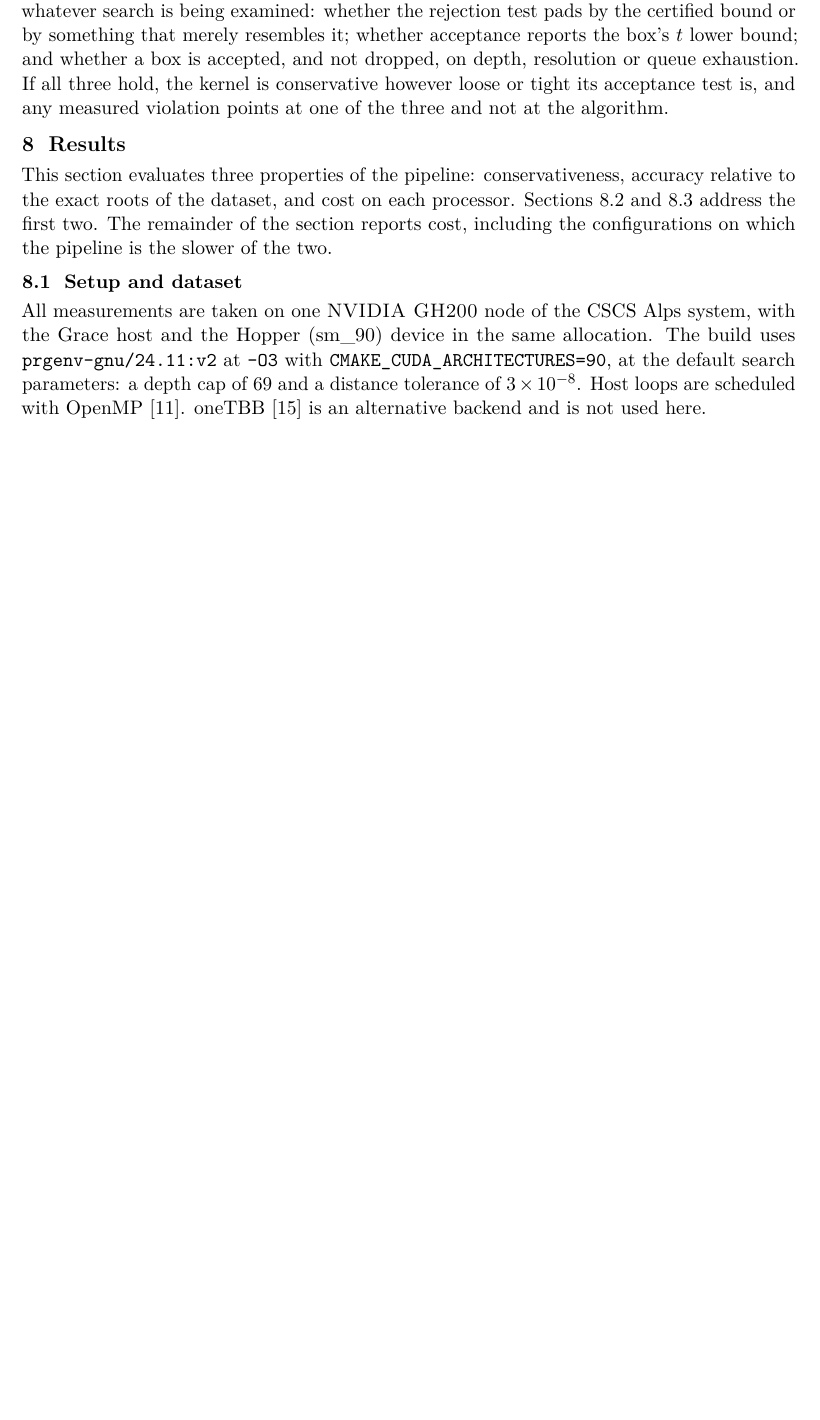
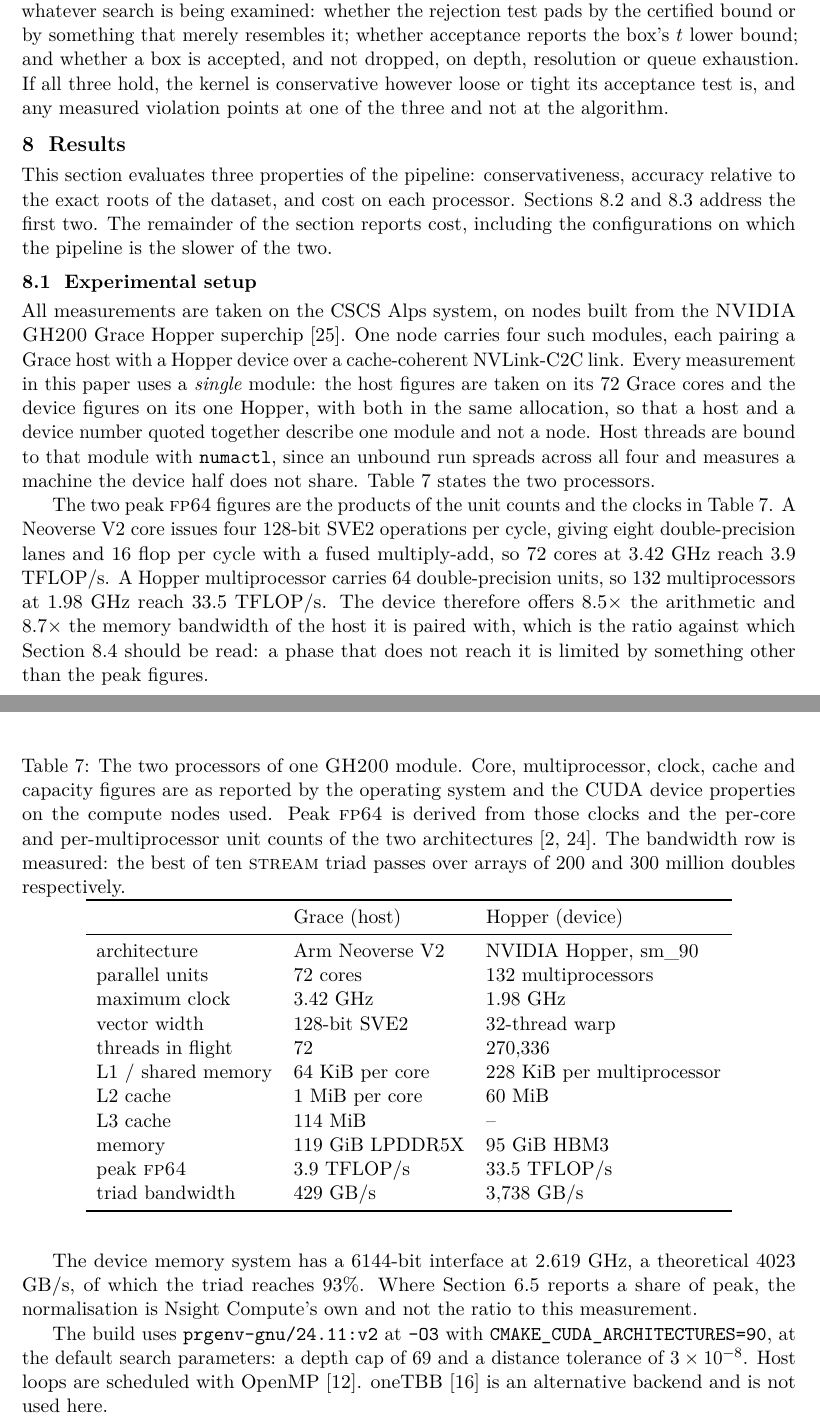
Before and after one commit to zulianp/sccd, a LaTeX paper (wip/paper/main.tex, which reads wip/paper/sections/results.tex): part of page 26 of 47 before the commit and two parts of pages 26 and 27 of 48 after it, the two joined at a grey line, cut so that both start at the same text, the shorter picture padded with empty space. Compiled offline with pdfLaTeX.

Commit message:
Describe the machine the measurements were taken on
The results section named the node and nothing else, while the parallel
section normalised against peak bandwidth and waves per multiprocessor that
the paper never stated. Section 8.1 is now an experimental setup with a table
of the two processors of one GH200 module.

Every figure in the table is queried from the compute nodes used, through
lscpu, numactl, sysfs and cudaGetDeviceProperties, and the raw output is
committed as benchmark/results/hardware-gh200.txt. The bandwidth row is
measured here: a STREAM triad, best of ten, on one module with the host
threads bound by numactl, giving 429 GB/s on Grace and 3,738 GB/s on Hopper,
the latter 93% of the 4,023 GB/s the 6144-bit interface implies at 2.619 GHz.

Peak fp64 is derived from those clocks and the per-unit counts of the two
architectures, 3.9 TFLOP/s against 33.5, and the section states the derivation
so a reader can check it. The resulting 8.5x arithmetic and 8.7x bandwidth
ratio is the figure Section 8.4 is read against.

Co-Authored-By: Claude Opus 5 (1M context) <noreply@anthropic.com>

```diff
--- a/wip/paper/sections/results.tex
+++ b/wip/paper/sections/results.tex
@@ -7,12 +7,67 @@ accuracy relative to the exact roots of the dataset, and cost on each processor.
 the section reports cost, including the configurations on which the pipeline is
 the slower of the two.
 
-\subsection{Setup and dataset}
+\subsection{Experimental setup}
 \label{sec:results:setup}
 
-All measurements are taken on one \textsc{NVIDIA GH200} node of the CSCS Alps
-system, with the Grace host and the Hopper (sm\_90) device in the same
-allocation. The build uses \texttt{prgenv-gnu/24.11:v2} at \texttt{-O3} with
+All measurements are taken on the CSCS Alps system, on nodes built from the
+\textsc{NVIDIA GH200} Grace Hopper superchip~\citep{nvidia2023gh200}. One node
+carries four such modules, each pairing a Grace host with a Hopper device over
+a cache-coherent NVLink-C2C link. Every measurement in this paper uses a
+\emph{single} module: the host figures are taken on its $72$ Grace cores and the
+device figures on its one Hopper, with both in the same allocation, so that a
+host and a device number quoted together describe one module and not a node.
+Host threads are bound to that module with \texttt{numactl}, since an unbound
+run spreads across all four and measures a machine the device half does not
+share. \Cref{tab:hardware} states the two processors.
+
+\begin{table}[htbp]
+  \centering
+  \caption{The two processors of one \textsc{GH200} module. Core, multiprocessor,
+    clock, cache and capacity figures are as reported by the operating system and
+    the CUDA device properties on the compute nodes used. Peak \textsc{fp64} is
+    derived from those clocks and the per-core and per-multiprocessor unit counts
+    of the two architectures~\citep{arm2022neoversev2,nvidia2022hopper}. The
+    bandwidth row is measured: the best of ten \textsc{stream} triad passes over
+    arrays of $200$ and $300$ million doubles respectively.}
+  \label{tab:hardware}
+  \fittable{%
+  \begin{tabular}{lll}
+    \toprule
+     & Grace (host) & Hopper (device) \\
+    \midrule
+    architecture & Arm Neoverse V2 & NVIDIA Hopper, sm\_90 \\
+    parallel units & $72$ cores & $132$ multiprocessors \\
+    maximum clock & $3.42$ GHz & $1.98$ GHz \\
+    vector width & $128$-bit SVE2 & $32$-thread warp \\
+    threads in flight & $72$ & $270{,}336$ \\
+    L1 / shared memory & $64$ KiB per core & $228$ KiB per multiprocessor \\
+    L2 cache & $1$ MiB per core & $60$ MiB \\
+    L3 cache & $114$ MiB & -- \\
+    memory & $119$ GiB LPDDR5X & $95$ GiB HBM3 \\
+    peak \textsc{fp64} & $3.9$ TFLOP/s & $33.5$ TFLOP/s \\
+    triad bandwidth & $429$ GB/s & $3{,}738$ GB/s \\
+    \bottomrule
+  \end{tabular}}
+\end{table}
+
+The two peak \textsc{fp64} figures are the products of the unit counts and the
+clocks in \cref{tab:hardware}. A Neoverse V2 core issues four $128$-bit SVE2
+operations per cycle, giving eight double-precision lanes and $16$ flop per
+cycle with a fused multiply-add, so $72$ cores at $3.42$ GHz reach
+$3.9$ TFLOP/s. A Hopper multiprocessor carries $64$ double-precision units, so
+$132$ multiprocessors at $1.98$ GHz reach $33.5$ TFLOP/s. The device therefore
+offers $8.5\times$ the arithmetic and $8.7\times$ the memory bandwidth of the
+host it is paired with, which is the ratio against which
+\cref{sec:results:proc} should be read: a phase that does not reach it is
+limited by something other than the peak figures.
+
+The device memory system has a $6144$-bit interface at $2.619$ GHz, a
+theoretical $4023$ GB/s, of which the triad reaches $93\%$. Where
+\cref{sec:parallel:limits} reports a share of peak, the normalisation is Nsight
+Compute's own and not the ratio to this measurement.
+
+The build uses \texttt{prgenv-gnu/24.11:v2} at \texttt{-O3} with
 \texttt{CMAKE\_CUDA\_ARCHITECTURES=90}, at the default search parameters: a depth
 cap of $69$ and a distance tolerance of $3\times10^{-8}$. Host loops are
 scheduled with OpenMP~\citep{dagum1998openmp}. oneTBB~\citep{onetbb} is an
```
Also changed, not shown: benchmark/results/hardware-gh200.txt (added, +37 -0 lines), wip/paper/STRUCTURE_TEMPLATE.md (added, +17 -0 lines), wip/paper/refs.bib (+21 -0 lines).
